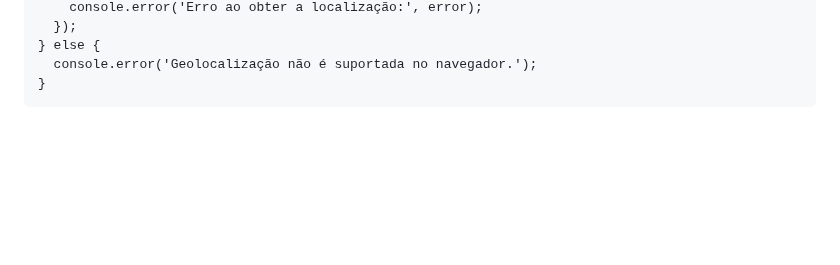
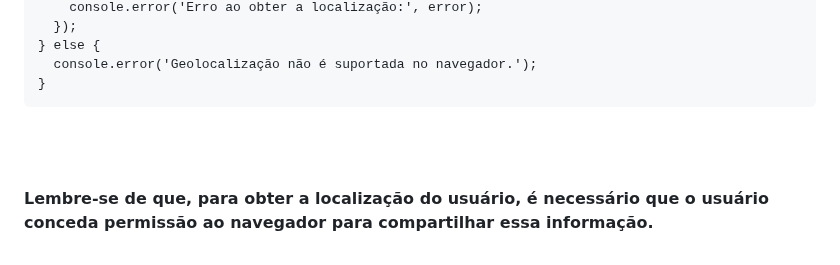
Before and after one commit to luanaalvessoares/javascript, a Markdown page: studies/DOM.md, the part around the change. Drawn GitHub-style; blank space fills up the shorter version.

Commit message:
geolocation importante

````diff
--- a/studies/DOM.md
+++ b/studies/DOM.md
@@ -302,3 +302,5 @@ if ('geolocation' in navigator) {
 }
 ```
 <br><br>
+
+**Lembre-se de que, para obter a localização do usuário, é necessário que o usuário conceda permissão ao navegador para compartilhar essa informação.**
````
